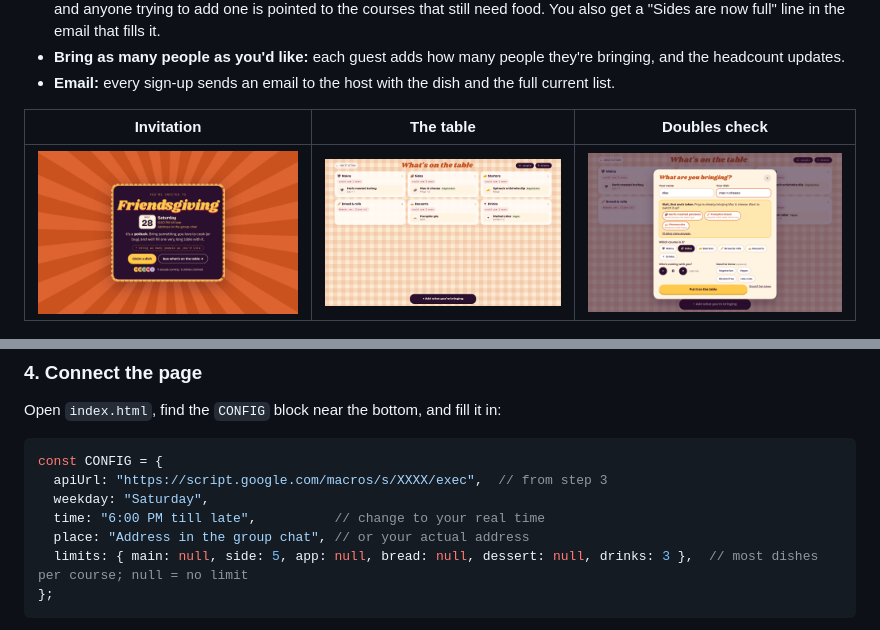
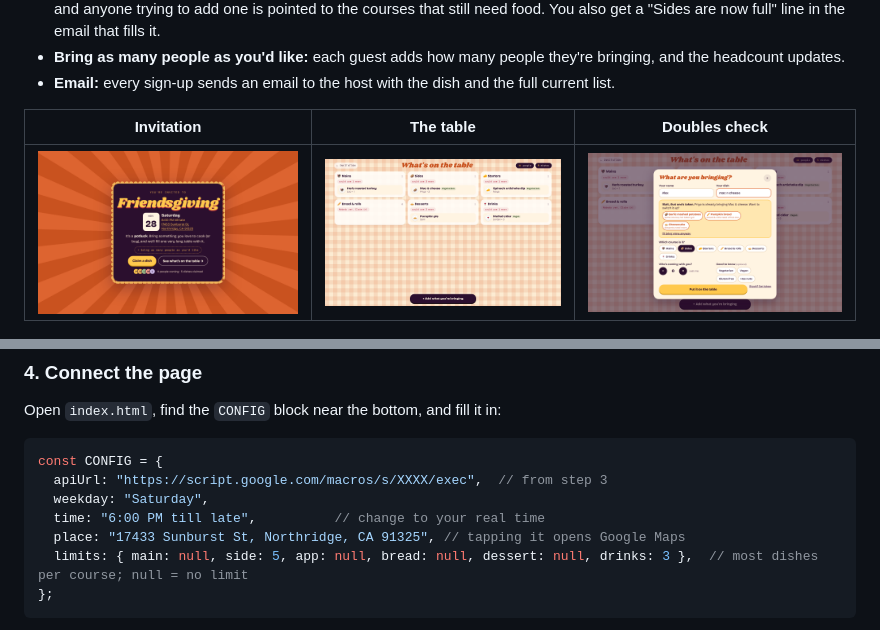
Before and after one commit to altairz22/Friendsgiving, a Markdown page: README.md, 2 parts joined by grey strips. Rendered like a GitHub page; pictures changed too: docs/invite.png.

Commit message:
Add the party address with a Google Maps link
Co-Authored-By: Claude Opus 5.5 <noreply@anthropic.com>
Claude-Session: https://claude.ai/code/session_01LT1UqeDuWXYjuLRZr91uJo

````diff
--- a/README.md
+++ b/README.md
@@ -50,7 +50,7 @@ const CONFIG = {
   apiUrl: "https://script.google.com/macros/s/XXXX/exec",  // from step 3
   weekday: "Saturday",
   time: "6:00 PM till late",          // change to your real time
-  place: "Address in the group chat", // or your actual address
+  place: "17433 Sunburst St, Northridge, CA 91325", // tapping it opens Google Maps
   limits: { main: null, side: 5, app: null, bread: null, dessert: null, drinks: 3 },  // most dishes per course; null = no limit
 };
 ```
````
Also changed, not shown: 1 other file.
